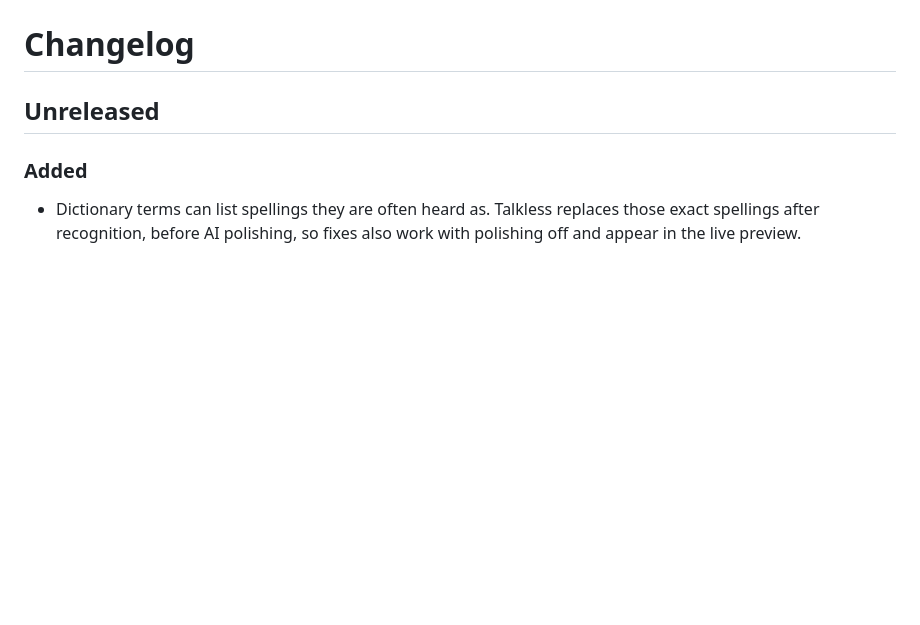
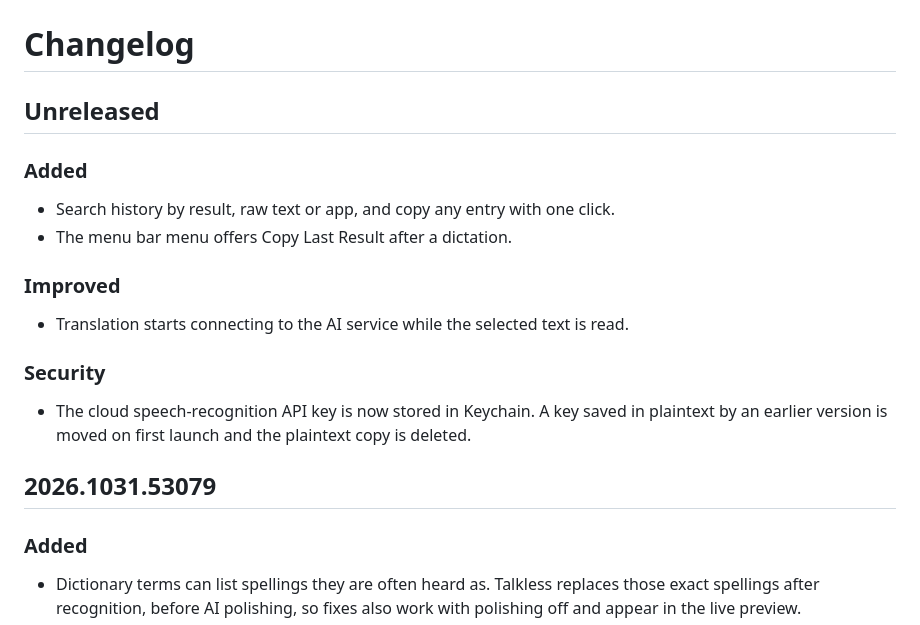
Before and after one commit to x2x3studio/talkless, a Markdown page: CHANGELOG.md, the part around the change. Drawn GitHub-style; blank space fills up the shorter version.

Commit message:
Update changelogs for history search, Copy Last Result and Keychain speech key

```diff
--- a/CHANGELOG.md
+++ b/CHANGELOG.md
@@ -1,6 +1,18 @@
 # Changelog
 
 ## Unreleased
+
+### Added
+- Search history by result, raw text or app, and copy any entry with one click.
+- The menu bar menu offers Copy Last Result after a dictation.
+
+### Improved
+- Translation starts connecting to the AI service while the selected text is read.
+
+### Security
+- The cloud speech-recognition API key is now stored in Keychain. A key saved in plaintext by an earlier version is moved on first launch and the plaintext copy is deleted.
+
+## 2026.1031.53079
 
 ### Added
 - Dictionary terms can list spellings they are often heard as. Talkless replaces those exact spellings after recognition, before AI polishing, so fixes also work with polishing off and appear in the live preview.
```
Also changed, not shown: CHANGELOG.zh-Hans.md (+12 -0 lines).
